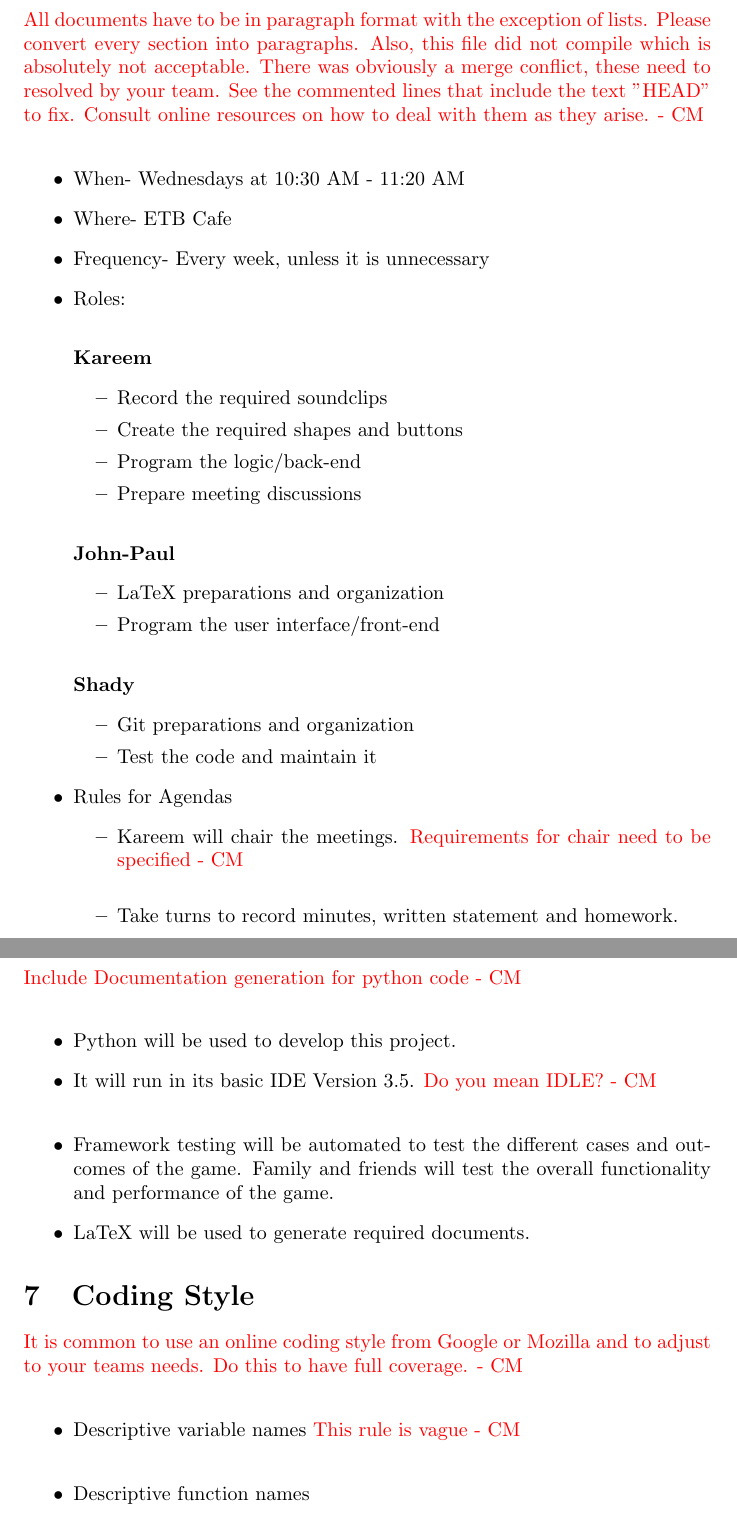
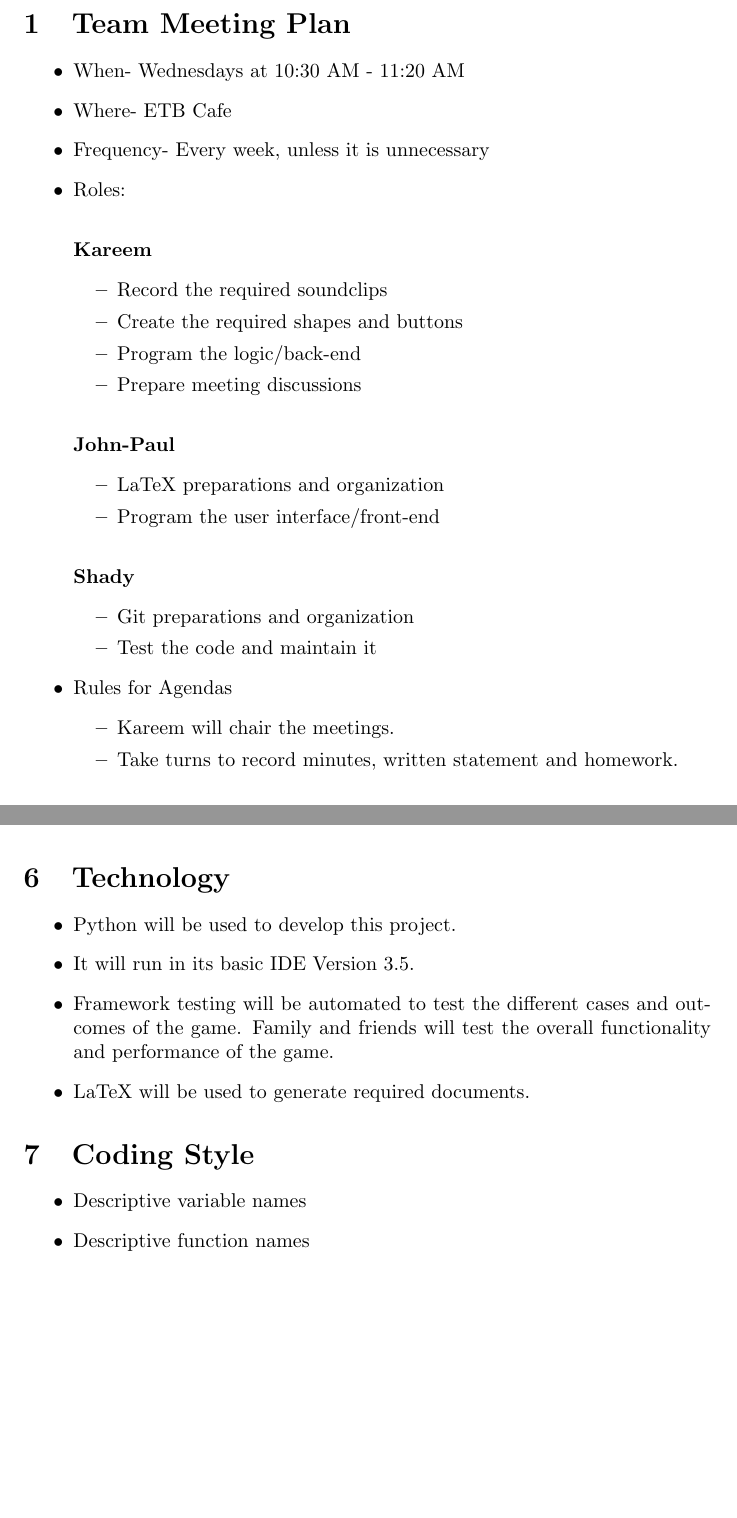
Before and after one commit to JP-Dakran/DNA_Says, a LaTeX document (Doc/DevelopmentPlan/DevelopmentPlan.tex): two parts of pages 3 and 6 of 7 before the commit and two parts of pages 3 and 5 of 6 after it, joined at a grey line, cut at the place of the change, the shorter picture padded with empty space. Compiled offline with pdfLaTeX.

Commit message:
Updated PDF and LaTeX that should compile. There will be another update soon containing paragraphs rather than points.

```diff
--- a/Doc/DevelopmentPlan/DevelopmentPlan.tex
+++ b/Doc/DevelopmentPlan/DevelopmentPlan.tex
@@ -1,14 +1,12 @@
 \documentclass{article}
 \usepackage{hyperref}
 \usepackage{booktabs}
-\usepackage{color}
 \hypersetup{colorlinks=true,
     linkcolor=blue,
     citecolor=blue,
     filecolor=blue,
     urlcolor=blue,
     unicode=false}
-
 \usepackage{tabularx}
 \usepackage{url}
 \usepackage{hyperref}
@@ -48,7 +42,6 @@
 \maketitle
 \newpage
 \section{Team Meeting Plan}
-\textcolor{red}{ All documents have to be in paragraph format with the exception of lists. Please convert every section into paragraphs. Also, this file did not compile which is absolutely not acceptable. There was obviously a merge conflict, these need to resolved by your team. See the commented lines that include the text "HEAD" to fix. Consult online resources on how to deal with them as they arise.  - CM} \\
 \begin{itemize}
 \item When- Wednesdays at 10:30 AM - 11:20 AM
 \item Where- ETB Cafe
@@ -73,7 +66,7 @@
 \end{itemize}
 \item Rules for Agendas
 \begin{itemize}
-\item Kareem will chair the meetings. \textcolor{red}{Requirements for chair need to be specified - CM} \\
+\item Kareem will chair the meetings.
 \item Take turns to record minutes, written statement and homework.
 \end{itemize}
 \end{itemize}
@@ -134,17 +124,15 @@
 \paragraph{Overcoming Risks:}
 With regards to compatibility issues, the latest pygame was released in 2009, which fortunately enough is compatible with the current Python version available. However, if Python releases a new update, it might not be compatible anymore. The option to download an older version of Python is still available however, and can be used to continue the project. In fact, there would be no need to update, if one happens to be available.
 \section{Technology}
-\textcolor{red}{Include Documentation generation for python code  - CM} \\
 \begin{itemize}
 \item Python will be used to develop this project.
-\item It will run in its basic IDE Version 3.5. \textcolor{red}{Do you mean IDLE? - CM} \\
+\item It will run in its basic IDE Version 3.5.
 \item Framework testing will be automated to test the different cases and outcomes of the game. Family and friends will test the overall functionality and performance of the game.
 \item LaTeX will be used to generate required documents.
 \end{itemize}
 \section{Coding Style}
-\textcolor{red}{ It is common to use an online coding style from Google or Mozilla and to adjust to your teams needs. Do this to have full coverage.  - CM} \\
 \begin{itemize}
-\item Descriptive variable names \textcolor{red}{ This rule is vague - CM} \\
+\item Descriptive variable names
 \item Descriptive function names
 \item Consistency in spacing:
 \begin{itemize}
```
Also changed, not shown: Doc/DevelopmentPlan/DevelopmentPlan.tex (23 more changed lines).
